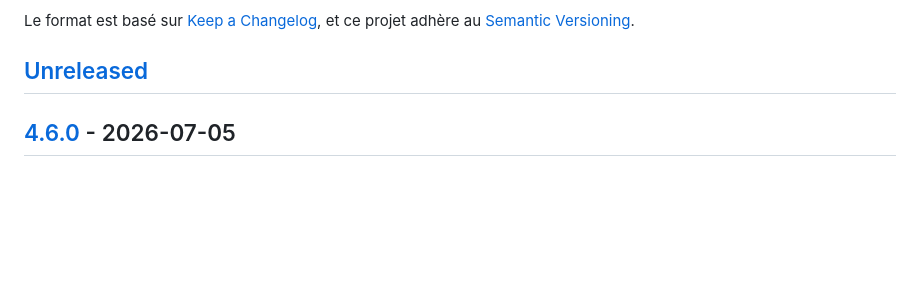
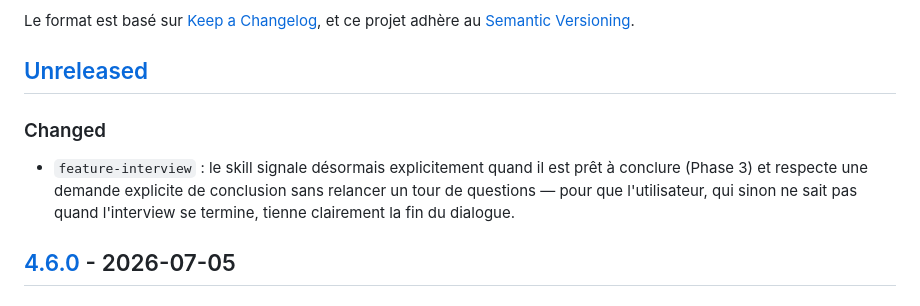
Before and after one commit to gabrielmustiere/forge, a Markdown page: CHANGELOG.md, the part around the change. GitHub-like rendering; blank space fills up the shorter version.

Commit message:
feat(feature-interview): signaler explicitement quand le cadrage est prêt à conclure
Une interview de découverte n'a pas de fin évidente pour l'utilisateur : le skill
annonce désormais nettement (Phase 3) qu'il a de quoi rédiger le brief et propose de
continuer ou conclure, et respecte une demande explicite de conclusion sans relancer
un tour de questions. Support du bouton « Conclure le cadrage » de la story 009.

```diff
--- a/CHANGELOG.md
+++ b/CHANGELOG.md
@@ -6,6 +6,10 @@ Le format est basé sur [Keep a Changelog](https://keepachangelog.com/fr/1.1.0/)
 et ce projet adhère au [Semantic Versioning](https://semver.org/spec/v2.0.0.html).
 
 ## [Unreleased]
+
+### Changed
+
+- `feature-interview` : le skill signale désormais explicitement quand il est prêt à conclure (Phase 3) et respecte une demande explicite de conclusion sans relancer un tour de questions — pour que l'utilisateur, qui sinon ne sait pas quand l'interview se termine, tienne clairement la fin du dialogue.
 
 ## [4.6.0] - 2026-07-05
 
```
Also changed, not shown: 1 other file.
